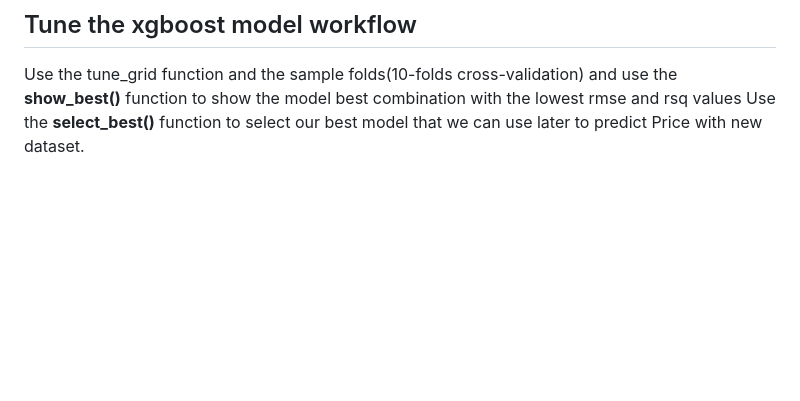
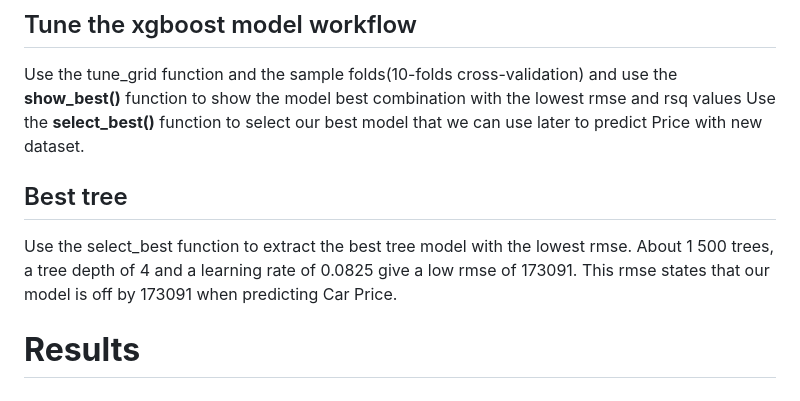
Before and after one commit to Celumusa91/Second-Hand-Car-Price-Prediction, a Markdown page: README.md, the part around the change. Drawn GitHub-style; blank space fills up the shorter version.

```diff
--- a/README.md
+++ b/README.md
@@ -171,3 +171,9 @@ Create a tree_grid for the specified xgboost hyperparameters. Levels is set equa
 
 Use the tune_grid function and the sample folds(10-folds cross-validation) and use the **show_best()** function to show the model best combination with the lowest rmse and rsq values
 Use the **select_best()** function to select our best model that we can use later to predict Price with new dataset.
+
+## Best tree
+
+Use the select_best function to extract the best tree model with the lowest rmse. About 1 500 trees, a tree depth of 4 and a learning rate of 0.0825 give a low rmse of 173091. This rmse states that our model is off by 173091 when predicting Car Price.
+
+# **Results**
```
